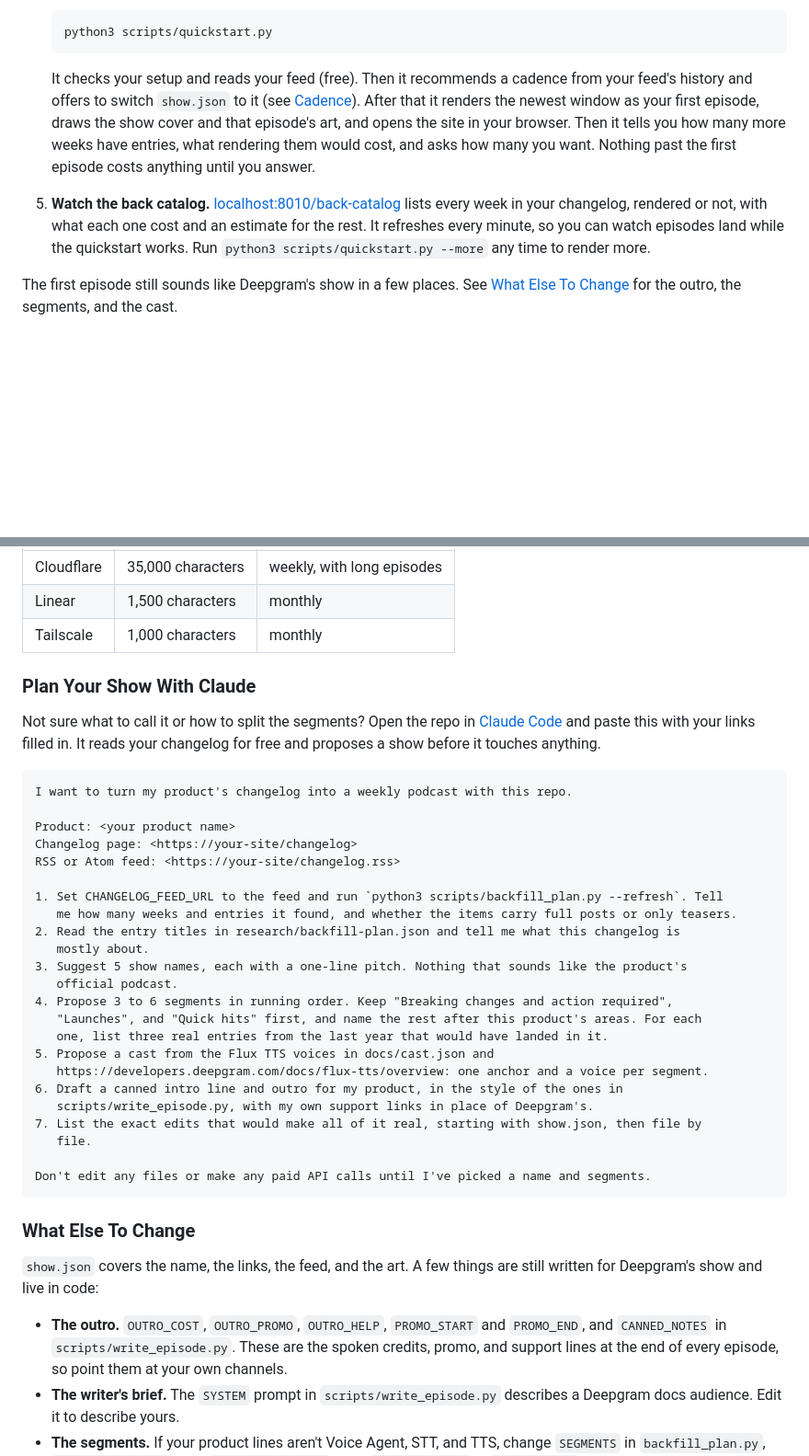
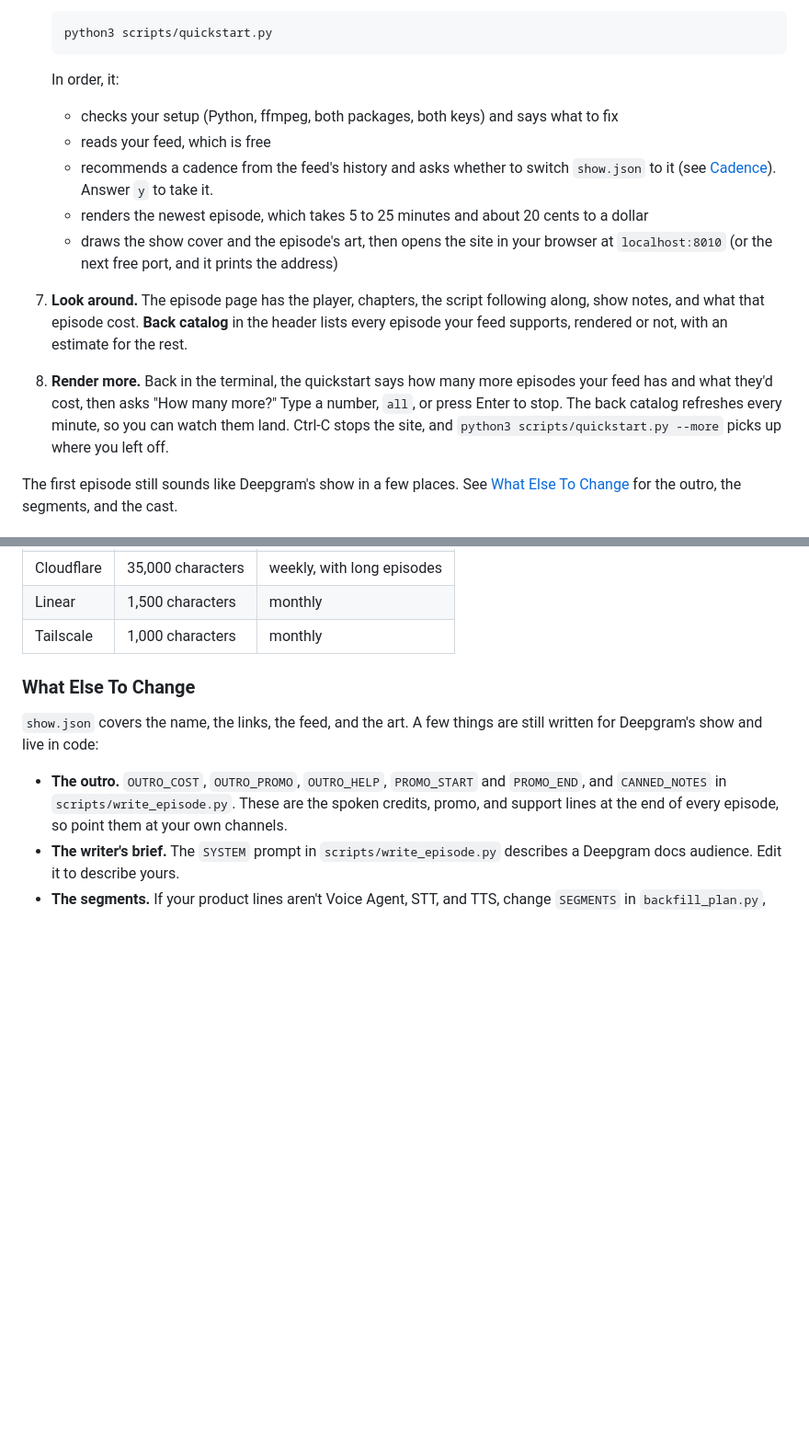
Before and after one commit to samgutentag-deepgram/deepgram-changelog-podcast, a Markdown page: README.md, 2 parts joined by grey strips. Shown at 92% size. Drawn GitHub-style; blank space fills up the shorter version.

````diff
--- a/README.md
+++ b/README.md
@@ -53,16 +116,22 @@ week of a bigger changelog costs more: a test on Claude Code's changelog came to
    python3 scripts/quickstart.py
    ```
 
-   It checks your setup and reads your feed (free). Then it recommends a cadence from your feed's
-   history and offers to switch `show.json` to it (see [Cadence](#cadence)). After that it renders
-   the newest window as your first episode, draws the show cover and that episode's art, and opens
-   the site in your browser. Then it tells
-   you how many more weeks have entries, what rendering them would cost, and asks how many you
-   want. Nothing past the first episode costs anything until you answer.
-5. **Watch the back catalog.** [localhost:8010/back-catalog](http://localhost:8010/back-catalog)
-   lists every week in your changelog, rendered or not, with what each one cost and an estimate for
-   the rest. It refreshes every minute, so you can watch episodes land while the quickstart works.
-   Run `python3 scripts/quickstart.py --more` any time to render more.
+   In order, it:
+   - checks your setup (Python, ffmpeg, both packages, both keys) and says what to fix
+   - reads your feed, which is free
+   - recommends a cadence from the feed's history and asks whether to switch `show.json` to it
+     (see [Cadence](#cadence)). Answer `y` to take it.
+   - renders the newest episode, which takes 5 to 25 minutes and about 20 cents to a dollar
+   - draws the show cover and the episode's art, then opens the site in your browser at
+     `localhost:8010` (or the next free port, and it prints the address)
+
+7. **Look around.** The episode page has the player, chapters, the script following along, show
+   notes, and what that episode cost. **Back catalog** in the header lists every episode your feed
+   supports, rendered or not, with an estimate for the rest.
+8. **Render more.** Back in the terminal, the quickstart says how many more episodes your feed has
+   and what they'd cost, then asks "How many more?" Type a number, `all`, or press Enter to stop.
+   The back catalog refreshes every minute, so you can watch them land. Ctrl-C stops the site, and
+   `python3 scripts/quickstart.py --more` picks up where you left off.
 
 The first episode still sounds like Deepgram's show in a few places. See
 [What Else To Change](#what-else-to-change) for the outro, the segments, and the cast.
@@ -88,38 +157,6 @@ and no more than a fifth of episodes would be empty. Measured on 2026-10-01:
 | Cloudflare | 35,000 characters | weekly, with long episodes |
 | Linear | 1,500 characters | monthly |
 | Tailscale | 1,000 characters | monthly |
-
-### Plan Your Show With Claude
-
-Not sure what to call it or how to split the segments? Open the repo in
-[Claude Code](https://claude.com/claude-code) and paste this with your links filled in. It reads
-your changelog for free and proposes a show before it touches anything.
-
-```text
-I want to turn my product's changelog into a weekly podcast with this repo.
-
-Product: <your product name>
-Changelog page: <https://your-site/changelog>
-RSS or Atom feed: <https://your-site/changelog.rss>
-
-1. Set CHANGELOG_FEED_URL to the feed and run `python3 scripts/backfill_plan.py --refresh`. Tell
-   me how many weeks and entries it found, and whether the items carry full posts or only teasers.
-2. Read the entry titles in research/backfill-plan.json and tell me what this changelog is
-   mostly about.
-3. Suggest 5 show names, each with a one-line pitch. Nothing that sounds like the product's
-   official podcast.
-4. Propose 3 to 6 segments in running order. Keep "Breaking changes and action required",
-   "Launches", and "Quick hits" first, and name the rest after this product's areas. For each
-   one, list three real entries from the last year that would have landed in it.
-5. Propose a cast from the Flux TTS voices in docs/cast.json and
-   https://developers.deepgram.com/docs/flux-tts/overview: one anchor and a voice per segment.
-6. Draft a canned intro line and outro for my product, in the style of the ones in
-   scripts/write_episode.py, with my own support links in place of Deepgram's.
-7. List the exact edits that would make all of it real, starting with show.json, then file by
-   file.
-
-Don't edit any files or make any paid API calls until I've picked a name and segments.
-```
 
 ### What Else To Change
 
````
Also changed, not shown: other parts of README.md (+82 -19 lines).
